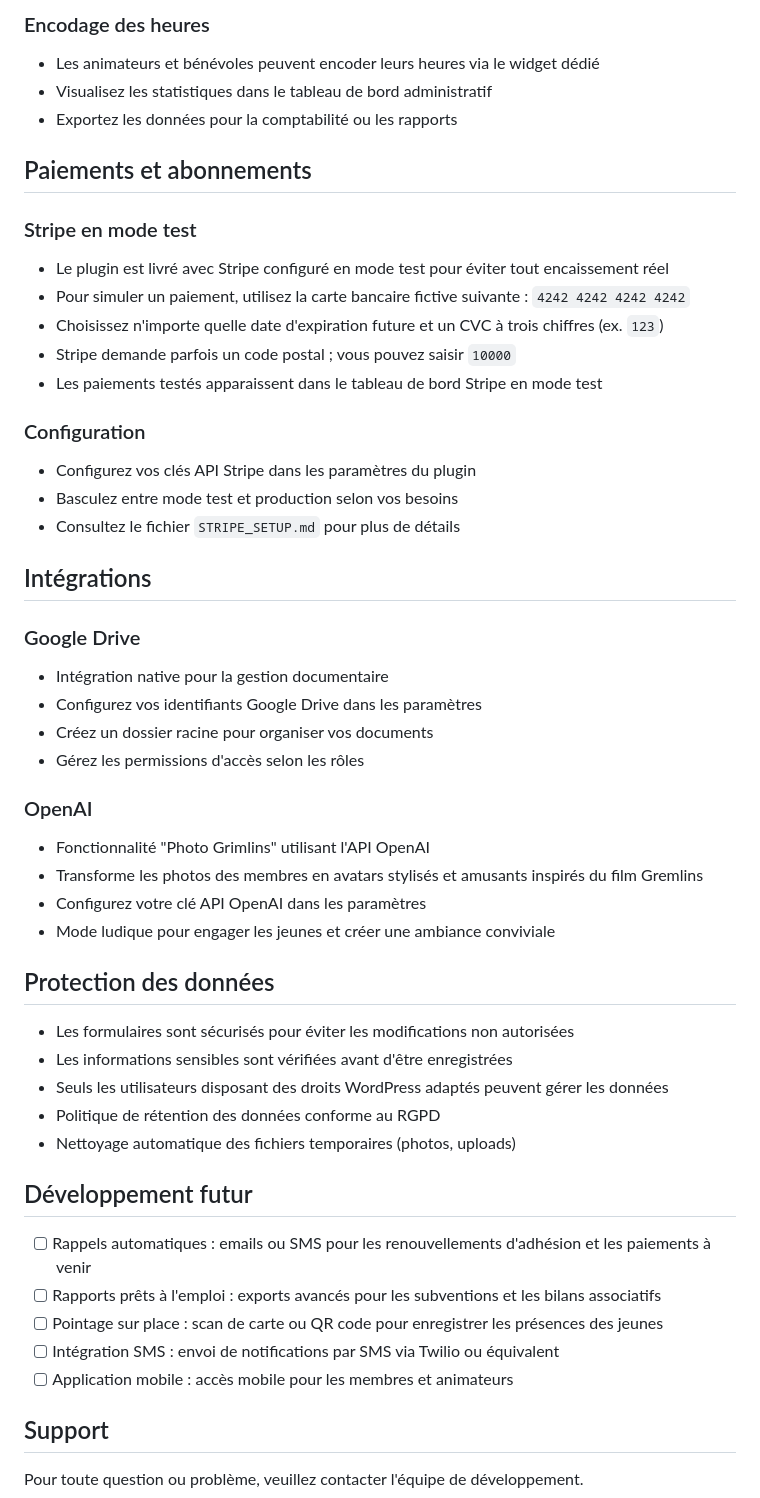
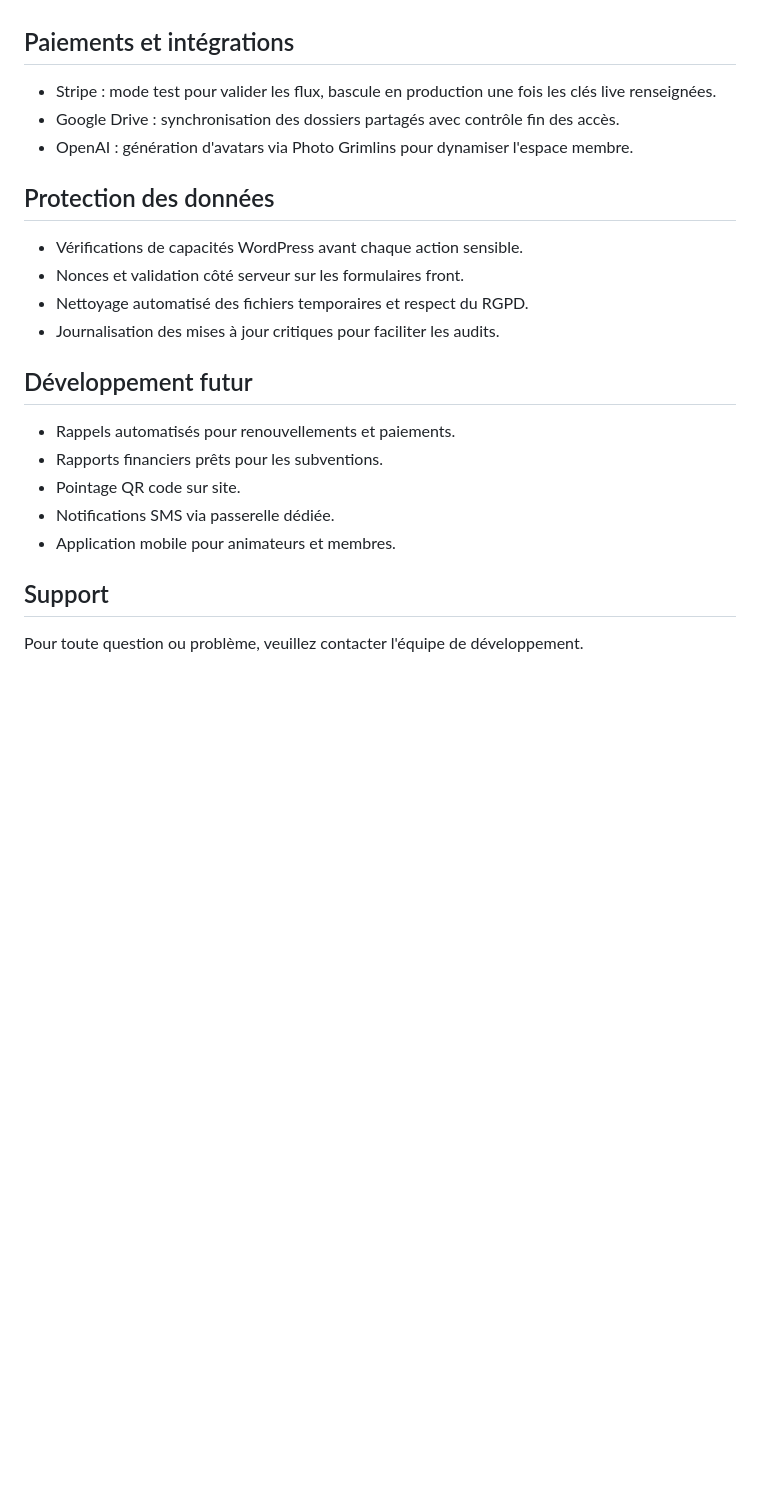
Before and after one commit to mjpery-beep/mj_member, a Markdown page: README.md, the part around one of its changes. Drawn GitHub-style; blank space fills up the shorter version.

```diff
--- a/README.md
+++ b/README.md
@@ -162,51 +76,20 @@ Le plugin propose une riche collection de widgets Elementor pour personnaliser v
-### Encodage des heures
-- Les animateurs et bénévoles peuvent encoder leurs heures via le widget dédié
-- Visualisez les statistiques dans le tableau de bord administratif
-- Exportez les données pour la comptabilité ou les rapports
-
-## Paiements et abonnements
-
-### Stripe en mode test
-- Le plugin est livré avec Stripe configuré en mode test pour éviter tout encaissement réel
-- Pour simuler un paiement, utilisez la carte bancaire fictive suivante : `4242 4242 4242 4242`
-- Choisissez n'importe quelle date d'expiration future et un CVC à trois chiffres (ex. `123`)
-- Stripe demande parfois un code postal ; vous pouvez saisir `10000`
-- Les paiements testés apparaissent dans le tableau de bord Stripe en mode test
-
-### Configuration
-- Configurez vos clés API Stripe dans les paramètres du plugin
-- Basculez entre mode test et production selon vos besoins
-- Consultez le fichier `STRIPE_SETUP.md` pour plus de détails
-
-## Intégrations
-
-### Google Drive
-- Intégration native pour la gestion documentaire
-- Configurez vos identifiants Google Drive dans les paramètres
-- Créez un dossier racine pour organiser vos documents
-- Gérez les permissions d'accès selon les rôles
-
-### OpenAI
-- Fonctionnalité "Photo Grimlins" utilisant l'API OpenAI
-- Transforme les photos des membres en avatars stylisés et amusants inspirés du film Gremlins
-- Configurez votre clé API OpenAI dans les paramètres
-- Mode ludique pour engager les jeunes et créer une ambiance conviviale
+## Paiements et intégrations
+- Stripe : mode test pour valider les flux, bascule en production une fois les clés live renseignées.
+- Google Drive : synchronisation des dossiers partagés avec contrôle fin des accès.
+- OpenAI : génération d'avatars via Photo Grimlins pour dynamiser l'espace membre.
 
 ## Protection des données
-
-- Les formulaires sont sécurisés pour éviter les modifications non autorisées
-- Les informations sensibles sont vérifiées avant d'être enregistrées
-- Seuls les utilisateurs disposant des droits WordPress adaptés peuvent gérer les données
-- Politique de rétention des données conforme au RGPD
-- Nettoyage automatique des fichiers temporaires (photos, uploads)
+- Vérifications de capacités WordPress avant chaque action sensible.
+- Nonces et validation côté serveur sur les formulaires front.
+- Nettoyage automatisé des fichiers temporaires et respect du RGPD.
+- Journalisation des mises à jour critiques pour faciliter les audits.
 
 ## Développement futur
-
-- [ ] Rappels automatiques : emails ou SMS pour les renouvellements d'adhésion et les paiements à venir
-- [ ] Rapports prêts à l'emploi : exports avancés pour les subventions et les bilans associatifs
-- [ ] Pointage sur place : scan de carte ou QR code pour enregistrer les présences des jeunes
-- [ ] Intégration SMS : envoi de notifications par SMS via Twilio ou équivalent
-- [ ] Application mobile : accès mobile pour les membres et animateurs
+- Rappels automatisés pour renouvellements et paiements.
+- Rapports financiers prêts pour les subventions.
+- Pointage QR code sur site.
+- Notifications SMS via passerelle dédiée.
+- Application mobile pour animateurs et membres.
 
 ## Support
 
```
Also changed, not shown: other parts of README.md (+28 -114 lines).
